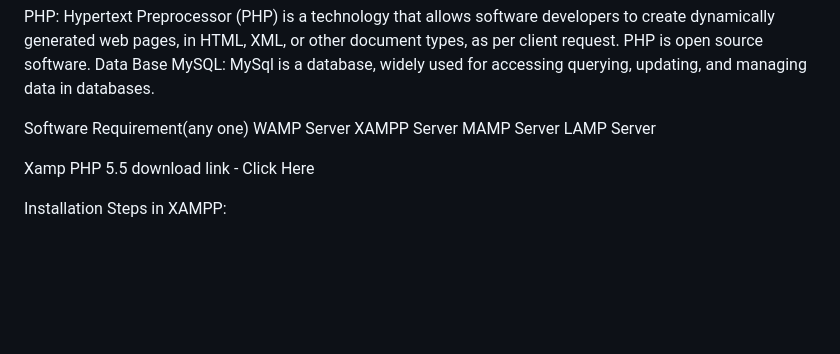
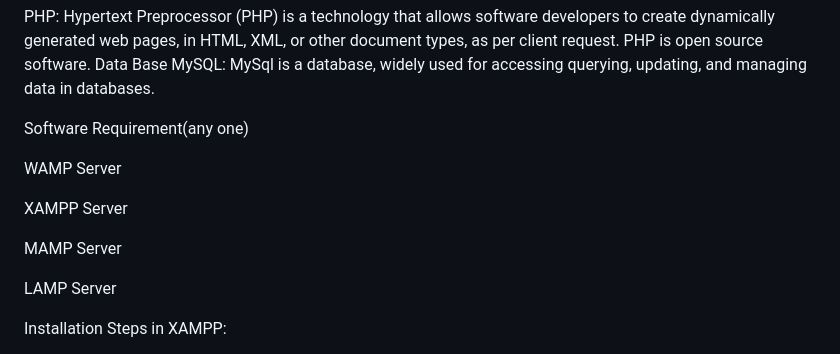
Before and after one commit to A217-beep/VSU_Hostel_Management_System_Using_PHP, a Markdown page: README.md, the part around the change. Drawn GitHub-style; blank space fills up the shorter version.

```diff
--- a/README.md
+++ b/README.md
@@ -49,12 +49,15 @@ PHP: Hypertext Preprocessor (PHP) is a technology that allows software developer
 Data Base MySQL: MySql is a database, widely used for accessing querying, updating, and managing data in databases.
 
 Software Requirement(any one)
+
 WAMP Server
+
 XAMPP Server
+
 MAMP Server
+
 LAMP Server
 
-Xamp PHP 5.5 download link -  Click Here
 
 Installation Steps in XAMPP:
 
```
